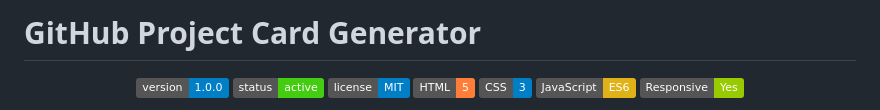
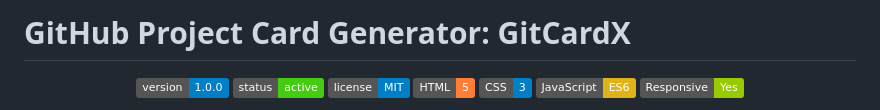
Before and after one commit to sandovaldavid/gitHub-project-card-generator, a Markdown page: README.md, the part around the change printed below. GitHub-like rendering; badges without logos.

Commit message:
📝  update project name in README and enhance logo presentation

```diff
--- a/README.md
+++ b/README.md
@@ -1,4 +1,4 @@
-# GitHub Project Card Generator
+# GitHub Project Card Generator: GitCardX
 
 <div align="center">
 
```
Also changed, not shown: other parts of README.md (+5 -3 lines).
